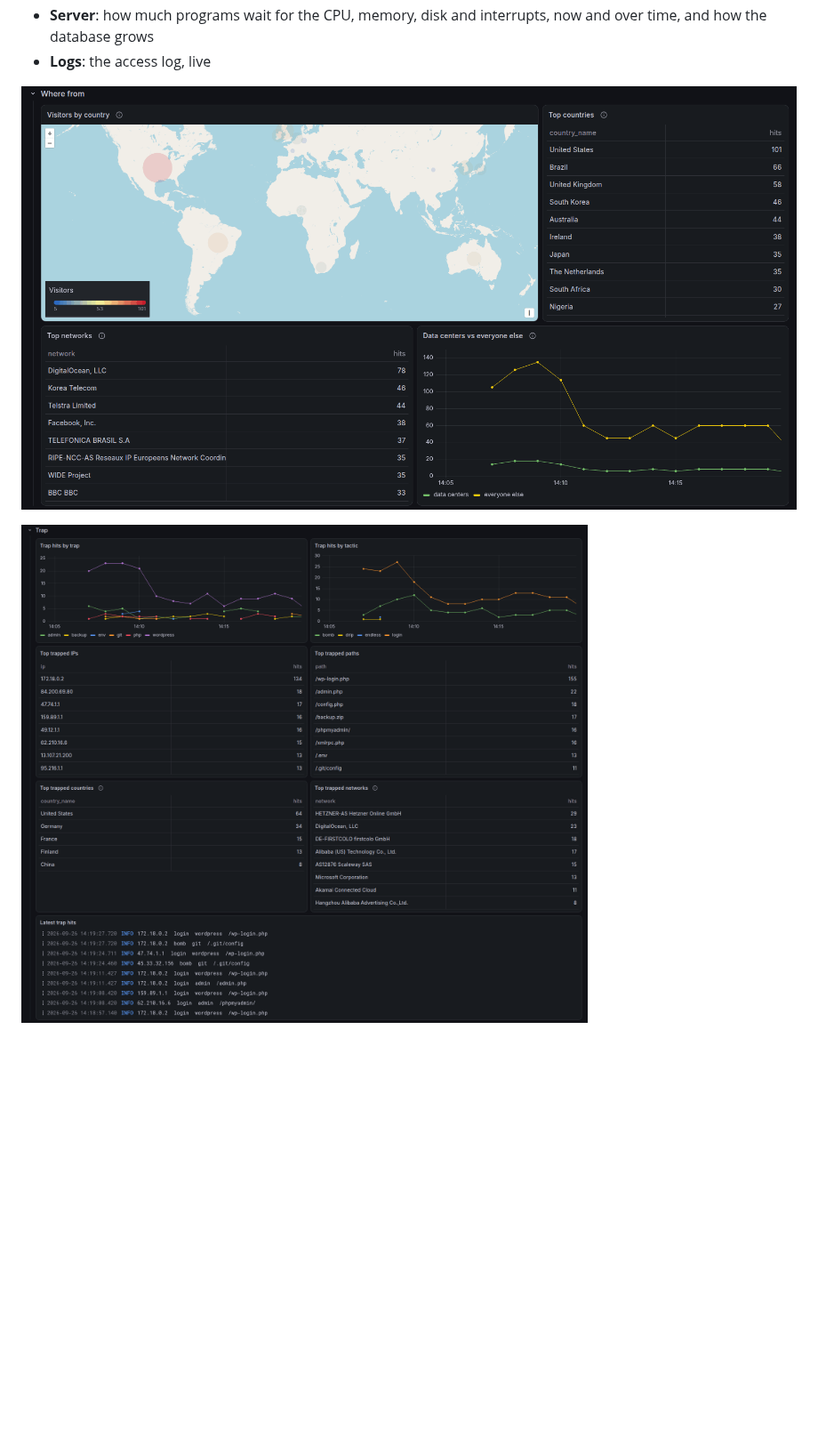
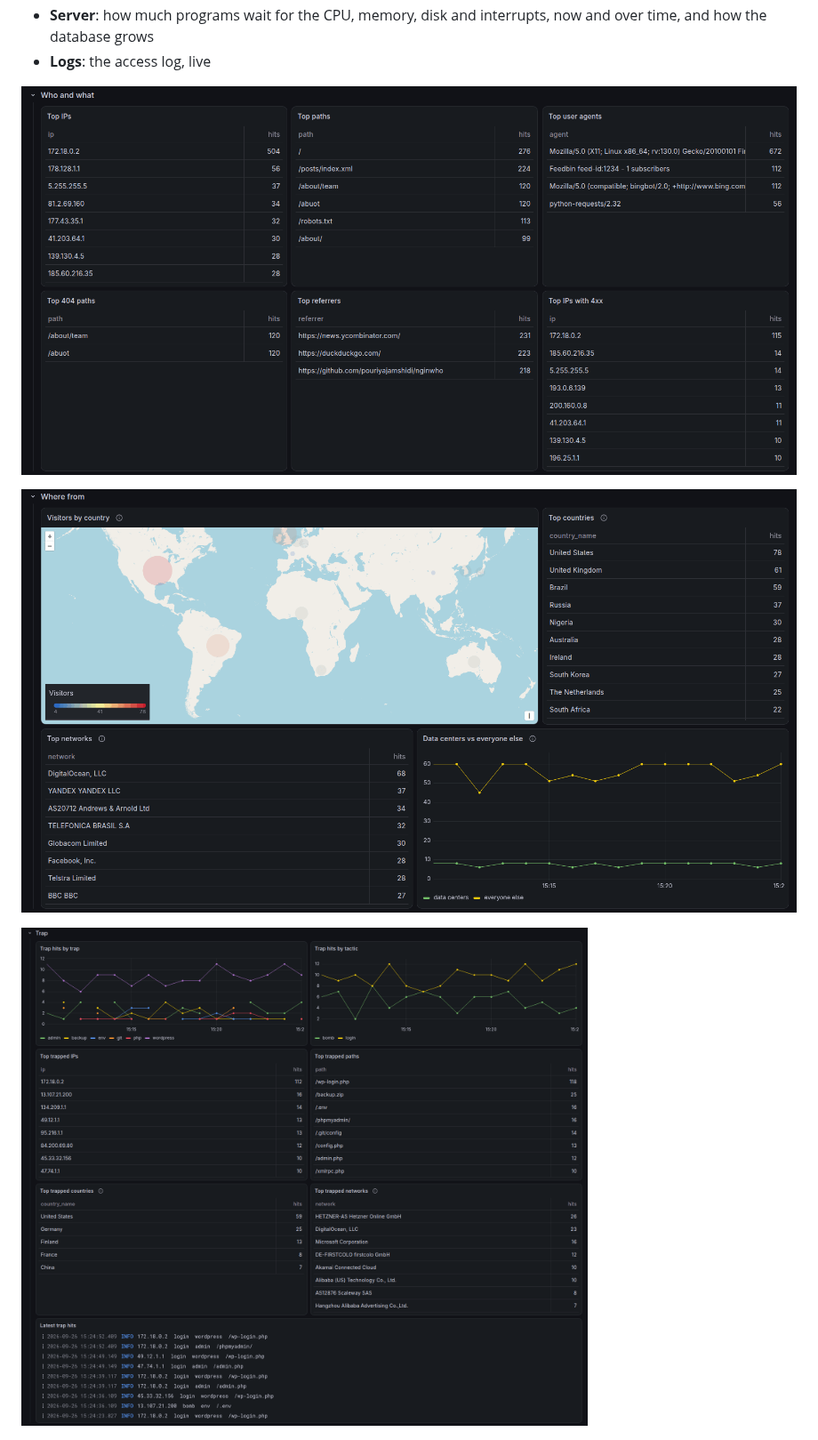
Before and after one commit to pouriyajamshidi/nginwho, a Markdown page: observability/README.md, the part around the change. Shown at 89% size. Drawn GitHub-style; pictures changed too: observability/images/trap.png, observability/images/where-from.png, observability/images/who-and-what.png (added); blank space fills up the shorter version.

Commit message:
give long user agents, paths and referrers more room in the dashboard tables, and show the who and what section in the readme

```diff
--- a/observability/README.md
+++ b/observability/README.md
@@ -60,6 +60,8 @@ The dashboard in `dashboard.json` shows:
 - **Server**: how much programs wait for the CPU, memory, disk and interrupts, now and over
   time, and how the database grows
 - **Logs**: the access log, live
+
+![Top visitors, pages, user agents and referrers](images/who-and-what.png)
 
 ![Where visitors come from](images/where-from.png)
 
```
Also changed, not shown: 1 other file.
